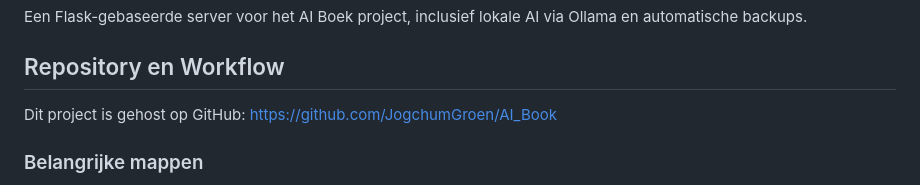
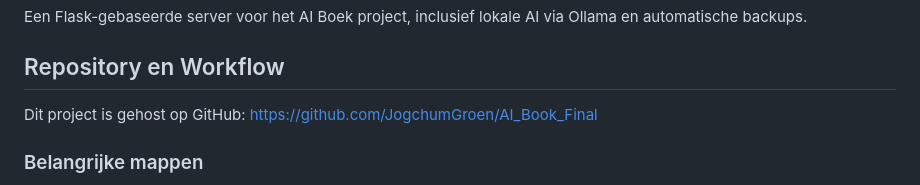
Before and after one commit to JogchumGroen/AI_Book_Final, a Markdown page: README.md, the part around the change. Rendered like a GitHub page.

Commit message:
Update: Correcte repository URL in README

```diff
--- a/README.md
+++ b/README.md
@@ -4,7 +4,7 @@ Een Flask-gebaseerde server voor het AI Boek project, inclusief lokale AI via Ol
 
 ## Repository en Workflow
 
-Dit project is gehost op GitHub: https://github.com/JogchumGroen/AI_Book
+Dit project is gehost op GitHub: https://github.com/JogchumGroen/AI_Book_Final
 
 ### Belangrijke mappen
 - `AI_Book/` - De hoofdmap van het project
```
